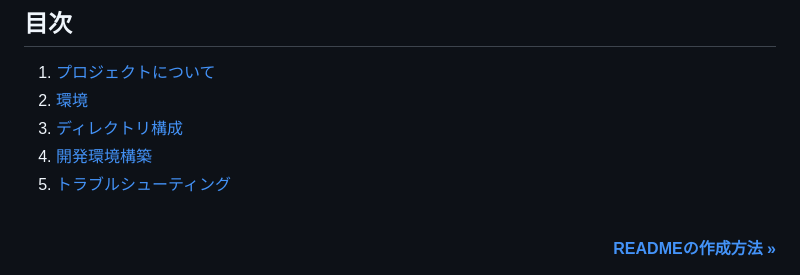
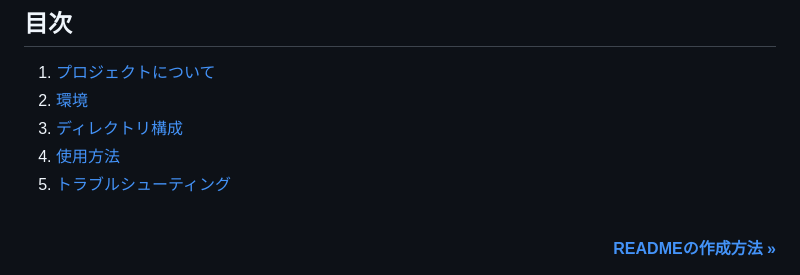
Before and after one commit to tumugikotobuki/youtube_mp3, a Markdown page: README.md, the part around the change. GitHub-like rendering.

```diff
--- a/README.md
+++ b/README.md
@@ -15,7 +15,7 @@
 1. [プロジェクトについて](#プロジェクトについて)
 2. [環境](#環境)
 3. [ディレクトリ構成](#ディレクトリ構成)
-4. [開発環境構築](#開発環境構築)
+4. [使用方法](#開発環境構築)
 5. [トラブルシューティング](#トラブルシューティング)
 
 <!-- READMEの作成方法のドキュメントのリンク -->
```
